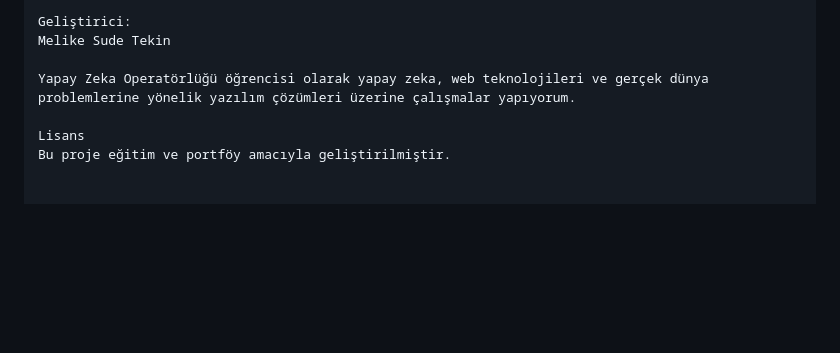
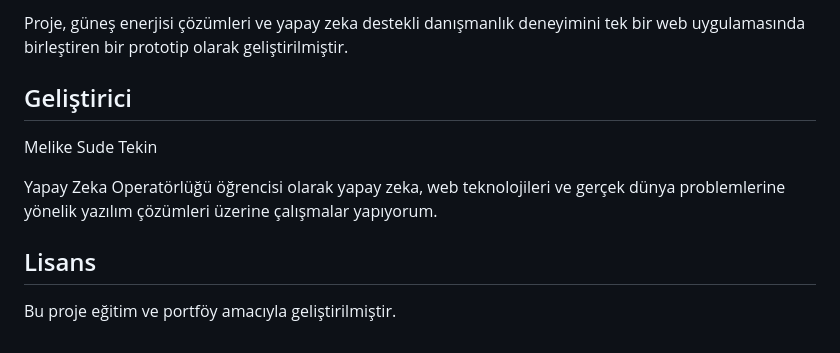
Before and after one commit to MelikeSudeTekin/luminal-energy-ai, a Markdown page: README.md, the part around one of its changes. GitHub-like rendering; blank space fills up the shorter version.

```diff
--- a/README.md
+++ b/README.md
@@ -163,8 +185,12 @@ Proje Durumu
 
-Geliştirici:
+Proje, güneş enerjisi çözümleri ve yapay zeka destekli danışmanlık deneyimini tek bir web uygulamasında birleştiren bir prototip olarak geliştirilmiştir.
+
+## Geliştirici
+
 Melike Sude Tekin
 
 Yapay Zeka Operatörlüğü öğrencisi olarak yapay zeka, web teknolojileri ve gerçek dünya problemlerine yönelik yazılım çözümleri üzerine çalışmalar yapıyorum.
 
-Lisans
+## Lisans
+
 Bu proje eğitim ve portföy amacıyla geliştirilmiştir.
```
Also changed, not shown: other parts of README.md (+35 -13 lines).
